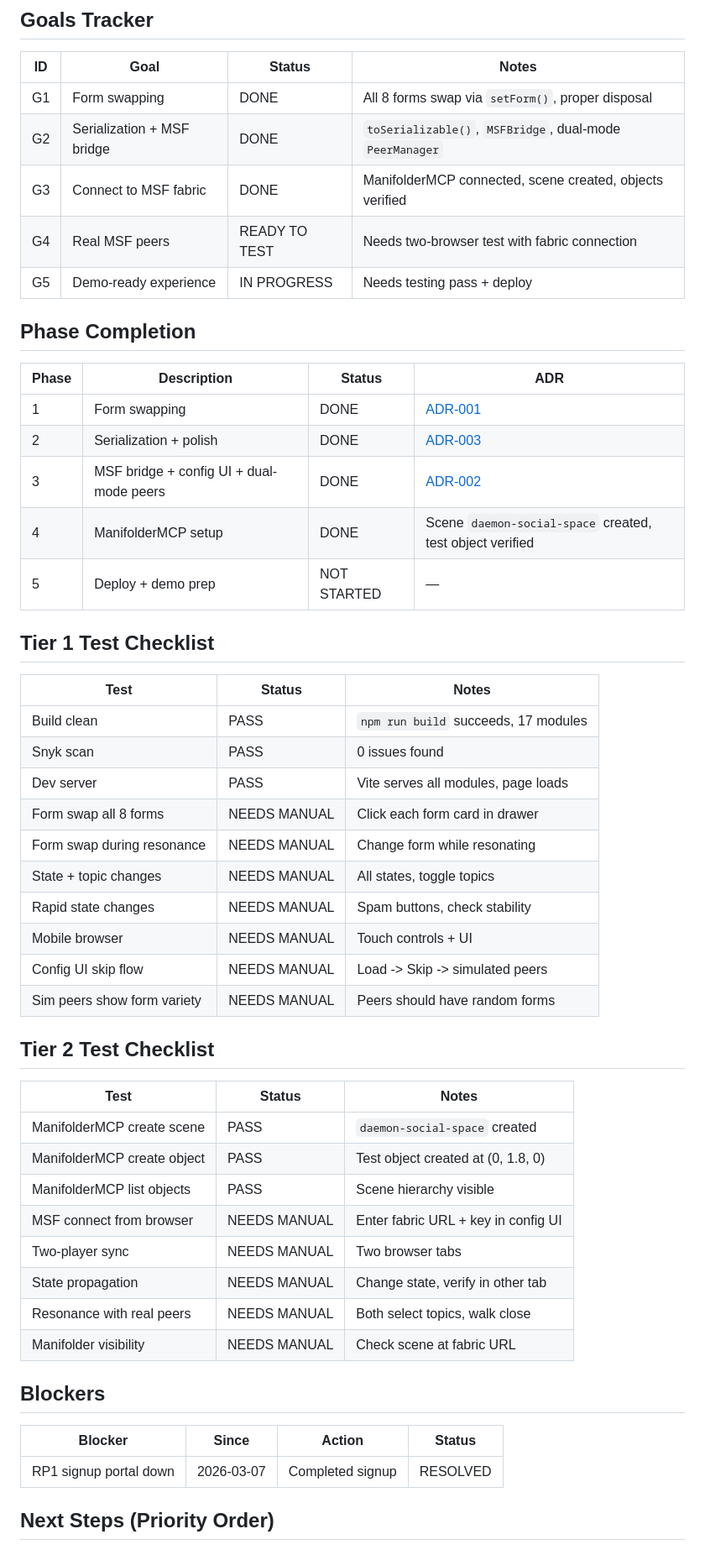
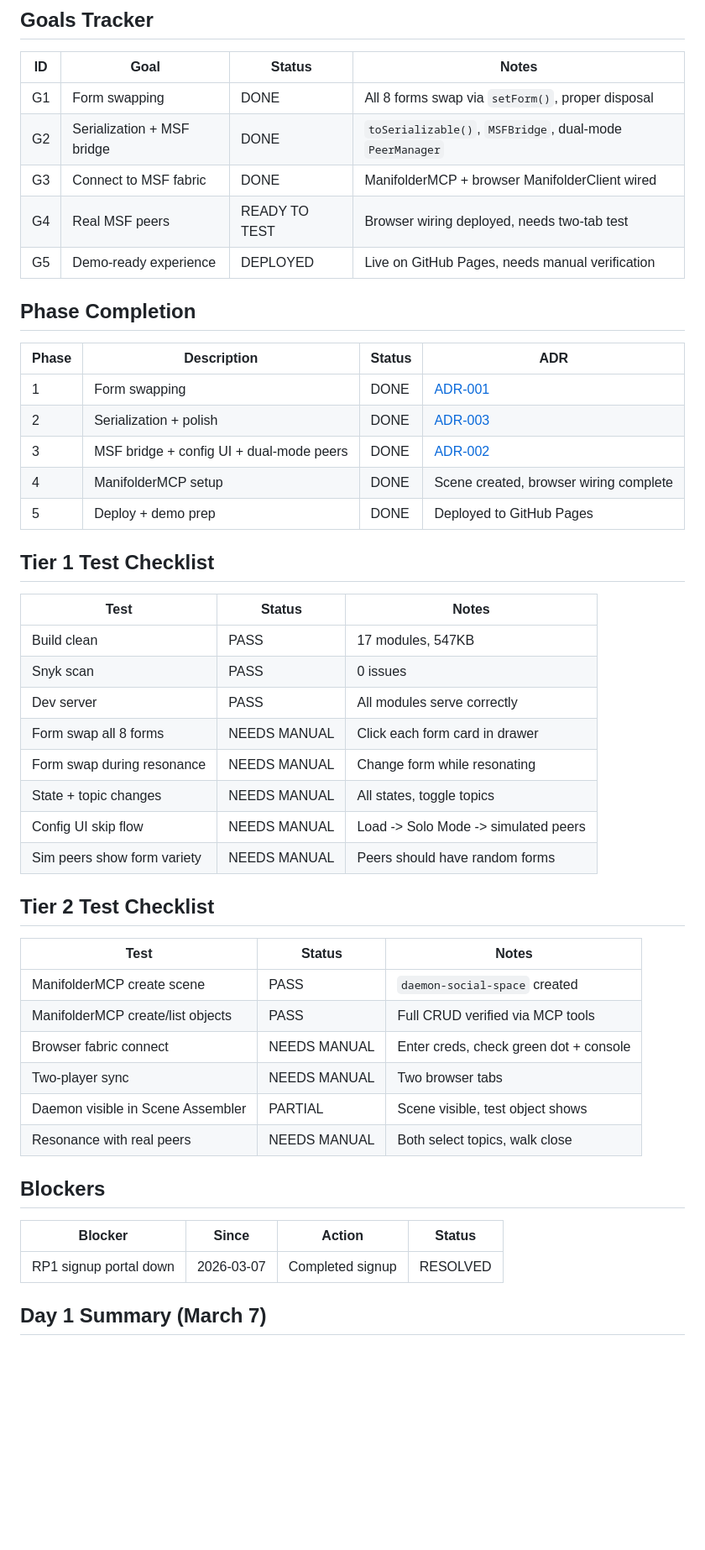
Before and after one commit to bmccall17/daemon-mvp, a Markdown page: project/progress/STATUS.md, the part around one of its changes. Shown at 84% size. Rendered like a GitHub page; blank space fills up the shorter version.

Commit message:
adr & status update

```diff
--- a/project/progress/STATUS.md
+++ b/project/progress/STATUS.md
@@ -21,9 +21,9 @@
 |----|------|--------|-------|
 | G1 | Form swapping | DONE | All 8 forms swap via `setForm()`, proper disposal |
 | G2 | Serialization + MSF bridge | DONE | `toSerializable()`, `MSFBridge`, dual-mode `PeerManager` |
-| G3 | Connect to MSF fabric | DONE | ManifolderMCP connected, scene created, objects verified |
-| G4 | Real MSF peers | READY TO TEST | Needs two-browser test with fabric connection |
-| G5 | Demo-ready experience | IN PROGRESS | Needs testing pass + deploy |
+| G3 | Connect to MSF fabric | DONE | ManifolderMCP + browser ManifolderClient wired |
+| G4 | Real MSF peers | READY TO TEST | Browser wiring deployed, needs two-tab test |
+| G5 | Demo-ready experience | DEPLOYED | Live on GitHub Pages, needs manual verification |
 
 ## Phase Completion
 
@@ -32,22 +32,20 @@
 | 1 | Form swapping | DONE | [ADR-001](../adr/001-form-swapping-architecture.md) |
 | 2 | Serialization + polish | DONE | [ADR-003](../adr/003-daemon-serialization.md) |
 | 3 | MSF bridge + config UI + dual-mode peers | DONE | [ADR-002](../adr/002-msf-bridge-dual-mode-peers.md) |
-| 4 | ManifolderMCP setup | DONE | Scene `daemon-social-space` created, test object verified |
-| 5 | Deploy + demo prep | NOT STARTED | — |
+| 4 | ManifolderMCP setup | DONE | Scene created, browser wiring complete |
+| 5 | Deploy + demo prep | DONE | Deployed to GitHub Pages |
 
 ## Tier 1 Test Checklist
 
 | Test | Status | Notes |
 |------|--------|-------|
-| Build clean | PASS | `npm run build` succeeds, 17 modules |
-| Snyk scan | PASS | 0 issues found |
-| Dev server | PASS | Vite serves all modules, page loads |
+| Build clean | PASS | 17 modules, 547KB |
+| Snyk scan | PASS | 0 issues |
+| Dev server | PASS | All modules serve correctly |
 | Form swap all 8 forms | NEEDS MANUAL | Click each form card in drawer |
 | Form swap during resonance | NEEDS MANUAL | Change form while resonating |
 | State + topic changes | NEEDS MANUAL | All states, toggle topics |
-| Rapid state changes | NEEDS MANUAL | Spam buttons, check stability |
-| Mobile browser | NEEDS MANUAL | Touch controls + UI |
-| Config UI skip flow | NEEDS MANUAL | Load -> Skip -> simulated peers |
+| Config UI skip flow | NEEDS MANUAL | Load -> Solo Mode -> simulated peers |
 | Sim peers show form variety | NEEDS MANUAL | Peers should have random forms |
 
 ## Tier 2 Test Checklist
@@ -55,13 +53,11 @@
 | Test | Status | Notes |
 |------|--------|-------|
 | ManifolderMCP create scene | PASS | `daemon-social-space` created |
-| ManifolderMCP create object | PASS | Test object created at (0, 1.8, 0) |
-| ManifolderMCP list objects | PASS | Scene hierarchy visible |
-| MSF connect from browser | NEEDS MANUAL | Enter fabric URL + key in config UI |
+| ManifolderMCP create/list objects | PASS | Full CRUD verified via MCP tools |
+| Browser fabric connect | NEEDS MANUAL | Enter creds, check green dot + console |
 | Two-player sync | NEEDS MANUAL | Two browser tabs |
-| State propagation | NEEDS MANUAL | Change state, verify in other tab |
+| Daemon visible in Scene Assembler | PARTIAL | Scene visible, test object shows |
 | Resonance with real peers | NEEDS MANUAL | Both select topics, walk close |
-| Manifolder visibility | NEEDS MANUAL | Check scene at fabric URL |
 
 ## Blockers
 
@@ -69,5 +65,5 @@
 |---------|-------|--------|--------|
 | RP1 signup portal down | 2026-03-07 | Completed signup | RESOLVED |
 
-## Next Steps (Priority Order)
+## Day 1 Summary (March 7)
 
```
Also changed, not shown: other parts of project/progress/STATUS.md (+21 -7 lines), project/adr/006-manifolderclient-browser-loading.md (added, +31 -0 lines).
